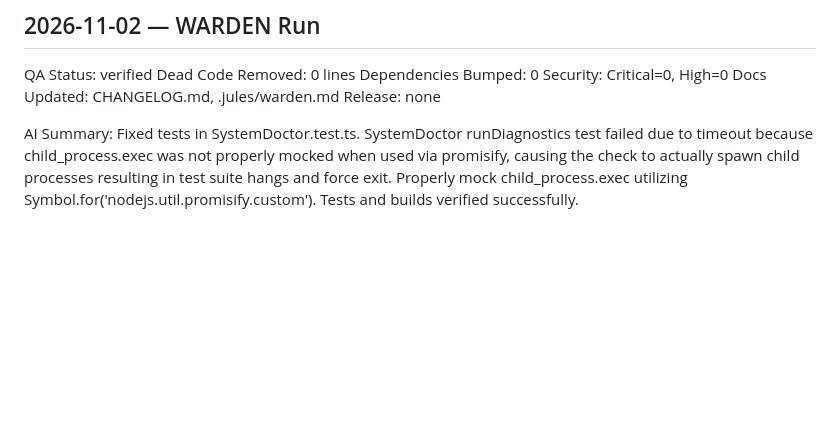
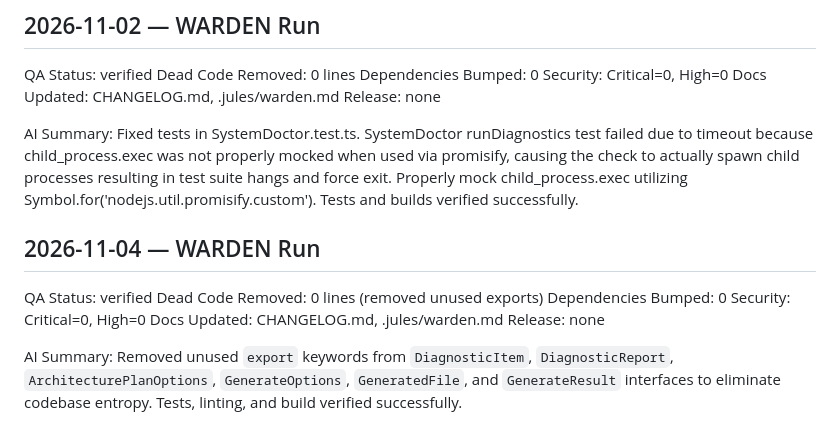
Before and after one commit to shenald-dev/agentforge, a Markdown page: .jules/warden.md, the part around the change. Rendered like a GitHub page; blank space fills up the shorter version.

Commit message:
chore(warden): prune unused export keywords to eliminate codebase entropy (#163)
Removed unused `export` keywords from `DiagnosticItem`, `DiagnosticReport`, `ArchitecturePlanOptions`, `GenerateOptions`, `GeneratedFile`, and `GenerateResult` interfaces across `SystemDoctor`, `ArchitecturePlanner`, and `ProjectGenerator`.
Updated `CHANGELOG.md` and `.jules/warden.md` with the pruning summary.

Co-authored-by: google-labs-jules[bot] <161369871+google-labs-jules[bot]@users.noreply.github.com>
Co-authored-by: shenald-dev <245350826+shenald-dev@users.noreply.github.com>

```diff
--- a/.jules/warden.md
+++ b/.jules/warden.md
@@ -233,3 +233,14 @@ Docs Updated: CHANGELOG.md, .jules/warden.md
 Release: none
 
 AI Summary: Fixed tests in SystemDoctor.test.ts. SystemDoctor runDiagnostics test failed due to timeout because child_process.exec was not properly mocked when used via promisify, causing the check to actually spawn child processes resulting in test suite hangs and force exit. Properly mock child_process.exec utilizing Symbol.for('nodejs.util.promisify.custom'). Tests and builds verified successfully.
+
+## 2026-11-04 — WARDEN Run
+
+QA Status: verified
+Dead Code Removed: 0 lines (removed unused exports)
+Dependencies Bumped: 0
+Security: Critical=0, High=0
+Docs Updated: CHANGELOG.md, .jules/warden.md
+Release: none
+
+AI Summary: Removed unused `export` keywords from `DiagnosticItem`, `DiagnosticReport`, `ArchitecturePlanOptions`, `GenerateOptions`, `GeneratedFile`, and `GenerateResult` interfaces to eliminate codebase entropy. Tests, linting, and build verified successfully.
```
Also changed, not shown: CHANGELOG.md (+1 -0 lines).
